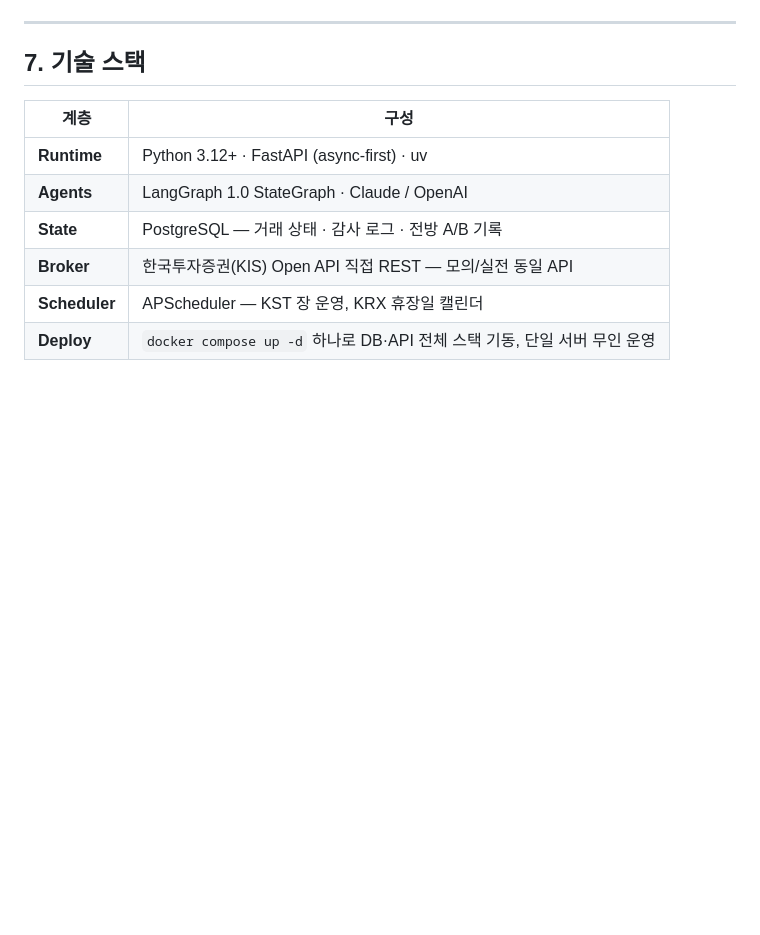
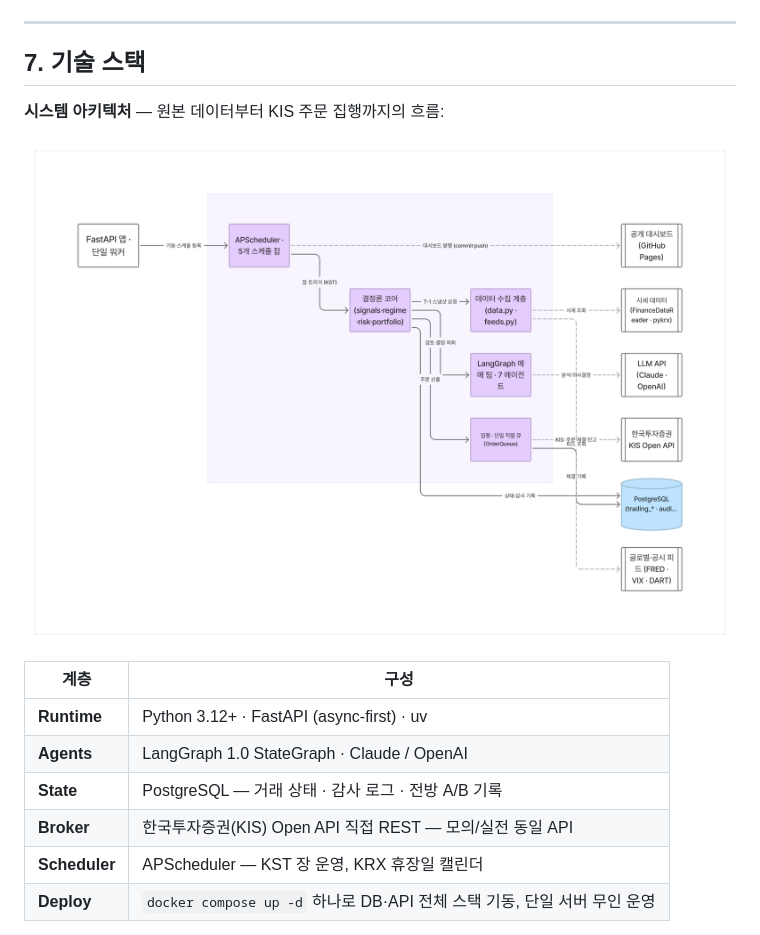
Before and after one commit to Taehun/gazua-dashboard, a Markdown page: ABOUT.md, the part around the change. Rendered like a GitHub page; pictures changed too: assets/system-architecture.png (added); blank space fills up the shorter version.

Commit message:
docs(about): 기술 스택에 시스템 아키텍처 다이어그램 추가
Figma(FigJam) MCP로 생성한 시스템 아키텍처 이미지 삽입 — 원본 데이터·
docker compose 서버(APScheduler·결정론 코어·LangGraph 매매 팀·집행 큐)·
PostgreSQL·KIS Open API·대시보드 연계 흐름.

Co-Authored-By: Claude Opus 4.8 (1M context) <noreply@anthropic.com>

```diff
--- a/ABOUT.md
+++ b/ABOUT.md
@@ -97,6 +97,10 @@
 
 ## 7. 기술 스택
 
+**시스템 아키텍처** — 원본 데이터부터 KIS 주문 집행까지의 흐름:
+
+![가즈아 시스템 아키텍처 — FastAPI 앱이 기동한 docker compose 서버(APScheduler·결정론 코어·데이터 수집 계층·LangGraph 매매 팀·집행 큐)가 외부 데이터/LLM/KIS Open API와 연동하고 PostgreSQL에 상태·감사를 기록하며 공개 대시보드에 발행](assets/system-architecture.png)
+
 | 계층 | 구성 |
 |---|---|
 | **Runtime** | Python 3.12+ · FastAPI (async-first) · uv |
```
